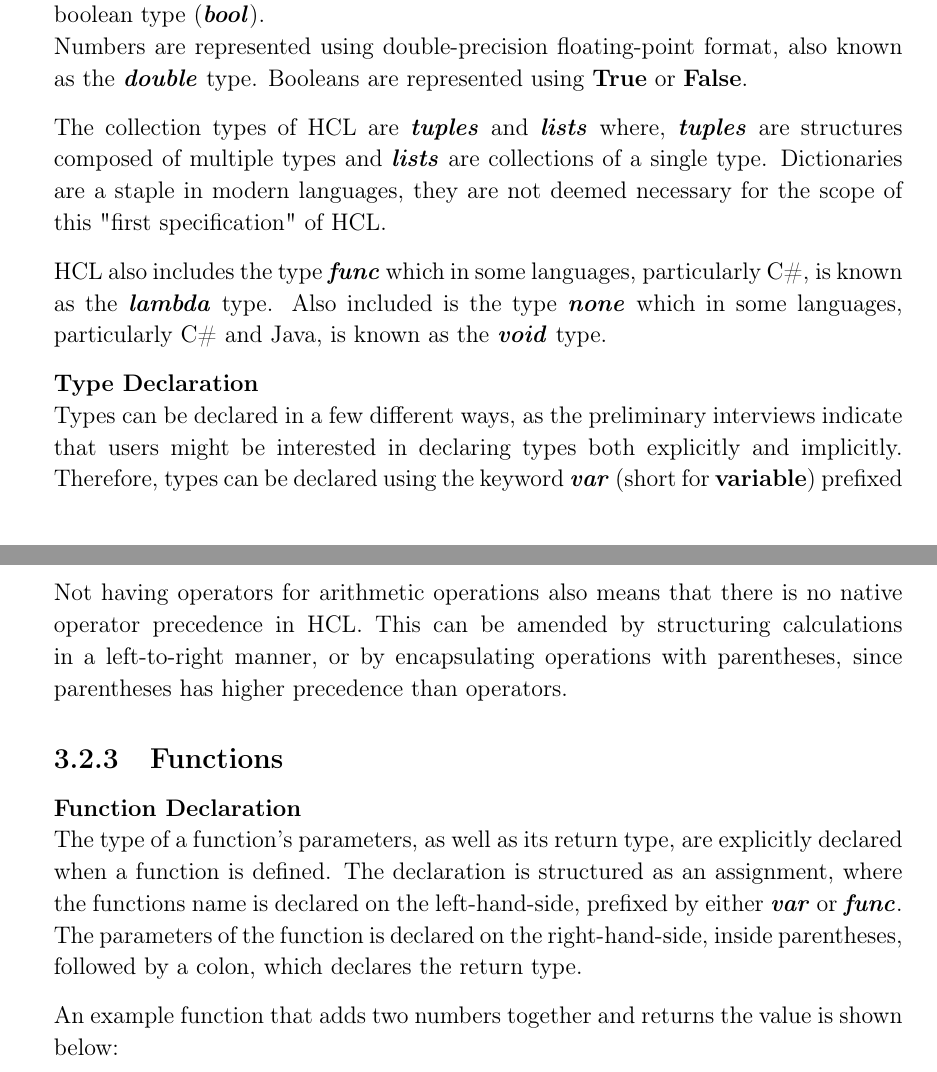
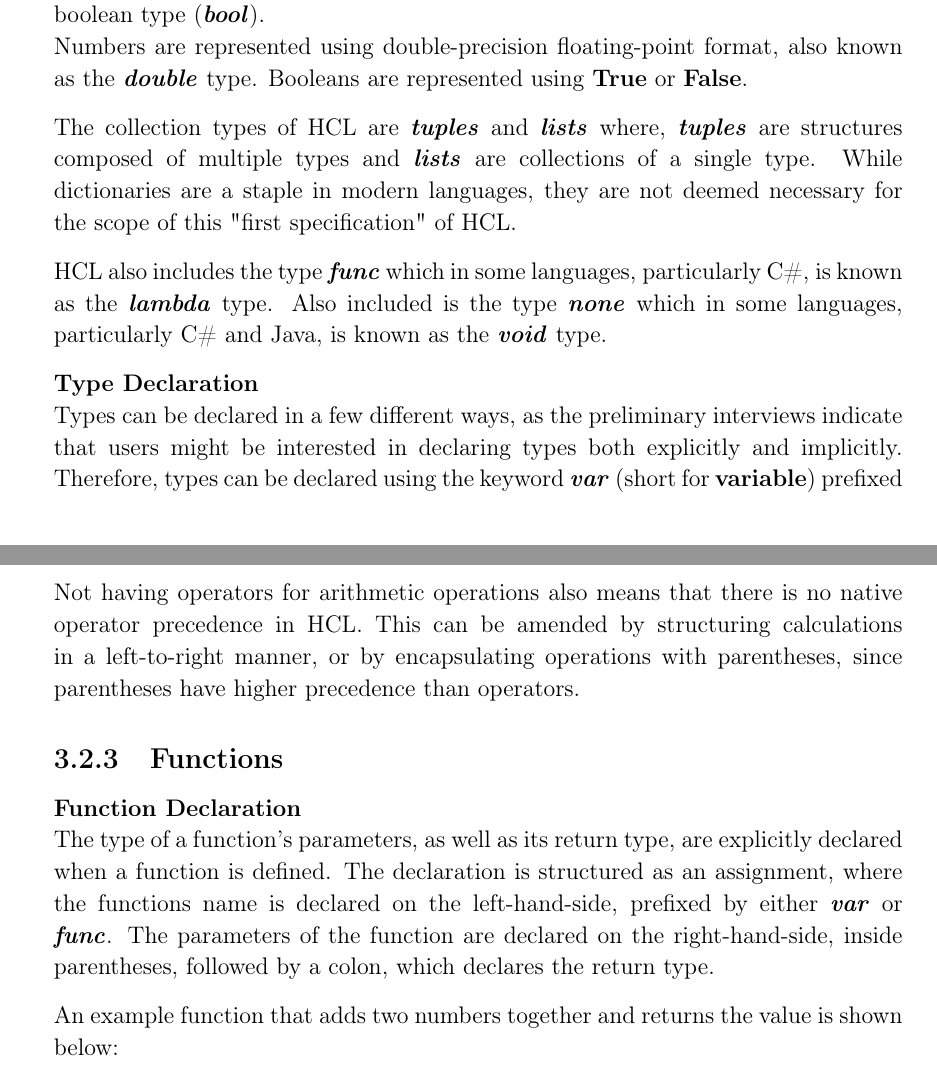
Before and after one commit to HotCL/P4-HCL, a LaTeX thesis (report/main.tex, which reads report/3.Theory/LanguageSpecification.tex): two parts of pages 24 and 25 of 58, joined at a grey line, cut so that both start at the same text. Compiled offline with pdfLaTeX.

Commit message:
Fixed ur piece of shit comments
Am the best, fuck u all fhjgi

```diff
--- a/report/3.Theory/LanguageSpecification.tex
+++ b/report/3.Theory/LanguageSpecification.tex
@@ -25,7 +25,7 @@ Booleans are represented using \textbf{True} or \textbf{False}.
 
 The collection types of HCL are \textbf{\textit{tuples}} and \textbf{\textit{lists}} where,
 \textbf{\textit{tuples}} are structures composed of multiple types and \textbf{\textit{lists}} are collections of a single type.
-Dictionaries are a staple in modern languages, they are not deemed necessary for the scope of this "first specification" of HCL.
+While dictionaries are a staple in modern languages, they are not deemed necessary for the scope of this "first specification" of HCL.
 
 HCL also includes the type \textbf{\textit{func}} which in some languages, particularly C\#, is known as the \textbf{\textit{lambda}} type.
 Also included is the type \textbf{\textit{none}} which in some languages, particularly C\# and Java, is known as the \textbf{\textit{void}} type.
@@ -53,13 +53,13 @@ This means that all arithmetic operators are infix-functions, which has expressi
 The only operators that remain operators are the assign-operator and the encapsulation-operators, namely parenthesis, square-brackets and curly-brackets.
 
 Not having operators for arithmetic operations also means that there is no native operator precedence in HCL.
-This can be amended by structuring calculations in a left-to-right manner, or by encapsulating operations with parentheses, since parentheses has higher precedence than operators.
+This can be amended by structuring calculations in a left-to-right manner, or by encapsulating operations with parentheses, since parentheses have higher precedence than operators.
 
 \subsection{Functions}
 \textbf{Function Declaration}\\
 The type of a function's parameters, as well as its return type, are explicitly declared when a function is defined.
 The declaration is structured as an assignment, where the functions name is declared on the left-hand-side, prefixed by either \textbf{\textit{var}} or \textbf{\textit{func}}.
-The parameters of the function is declared on the right-hand-side, inside parentheses, followed by a colon, which declares the return type.
+The parameters of the function are declared on the right-hand-side, inside parentheses, followed by a colon, which declares the return type.
 
 An example function that adds two numbers together and returns the value is shown below:
 \begin{lstlisting}[language=HCL,label=lis:addNumbers,firstnumber=1]
```
Also changed, not shown: report/3.Theory/LanguageSpecification.tex (2 more changed lines).
